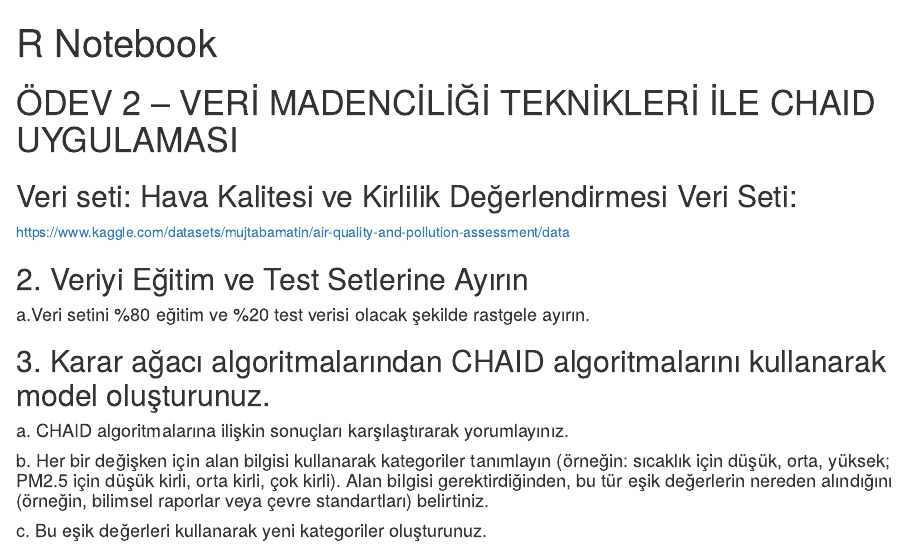
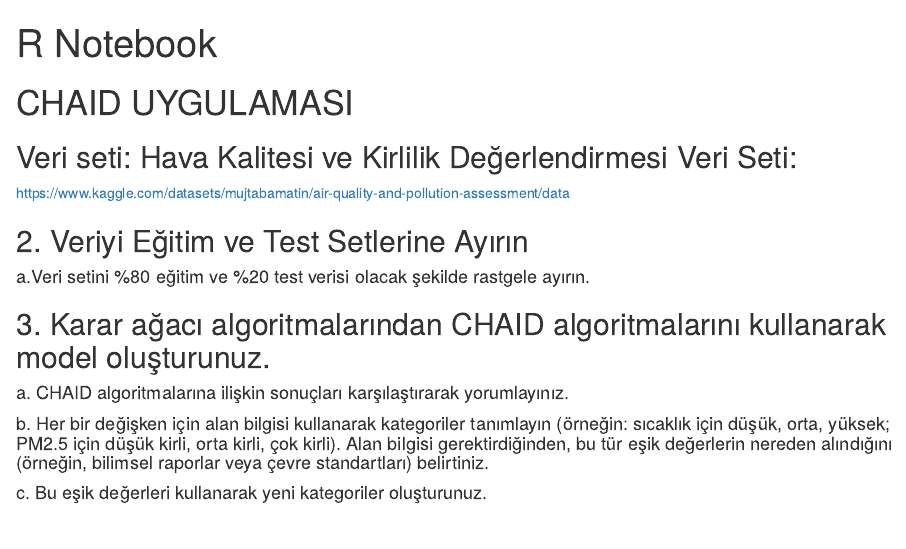
Before and after one commit to GulsahKLC/Chaid_analysis, an R Markdown document (chaıd_analysis.Rmd): the page in a window 1100 px wide, from its top. Rendered offline with R 4.5, knitr and Pandoc, with nearby package versions.

Commit message:
first commit

```diff
--- a/chaıd_analysis.Rmd
+++ b/chaıd_analysis.Rmd
@@ -6,7 +6,7 @@ output:
   html_document:
     df_print: paged
 ---
-# ÖDEV 2 – VERİ MADENCİLİĞİ TEKNİKLERİ İLE CHAID UYGULAMASI
+#  CHAID UYGULAMASI
 ## Veri seti: Hava Kalitesi ve Kirlilik Değerlendirmesi Veri Seti:
 https://www.kaggle.com/datasets/mujtabamatin/air-quality-and-pollution-assessment/data
 
```
